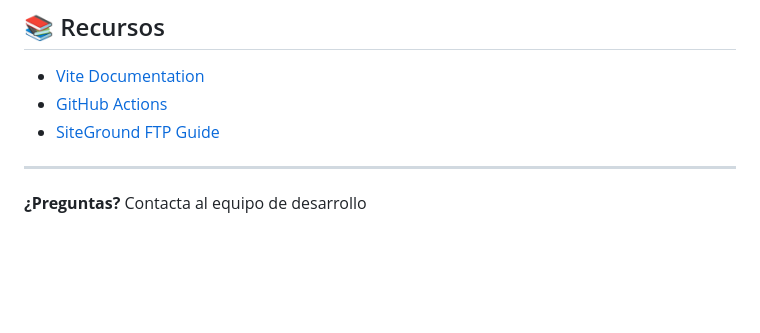
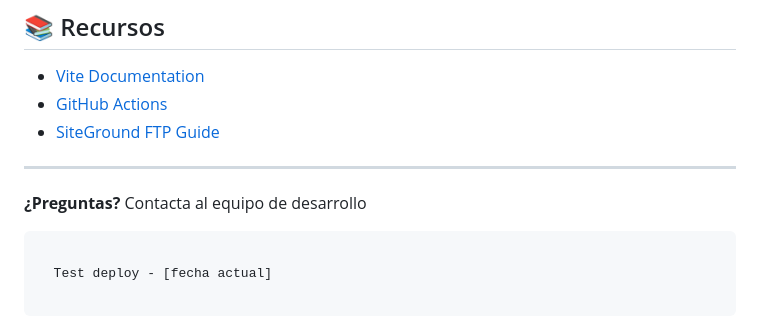
Before and after one commit to Omarvaldezp/PersonalWp, a Markdown page: README.md, the part around the change. Drawn GitHub-style; blank space fills up the shorter version.

Commit message:
Update README with test deploy information
Add test deploy section with current date placeholder

````diff
--- a/README.md
+++ b/README.md
@@ -148,3 +148,8 @@ Ve a **GitHub → Actions** y verás el deploy en proceso.
 ---
 
 **¿Preguntas?** Contacta al equipo de desarrollo
+ ```
+
+   Test deploy - [fecha actual]
+
+   ```
````
